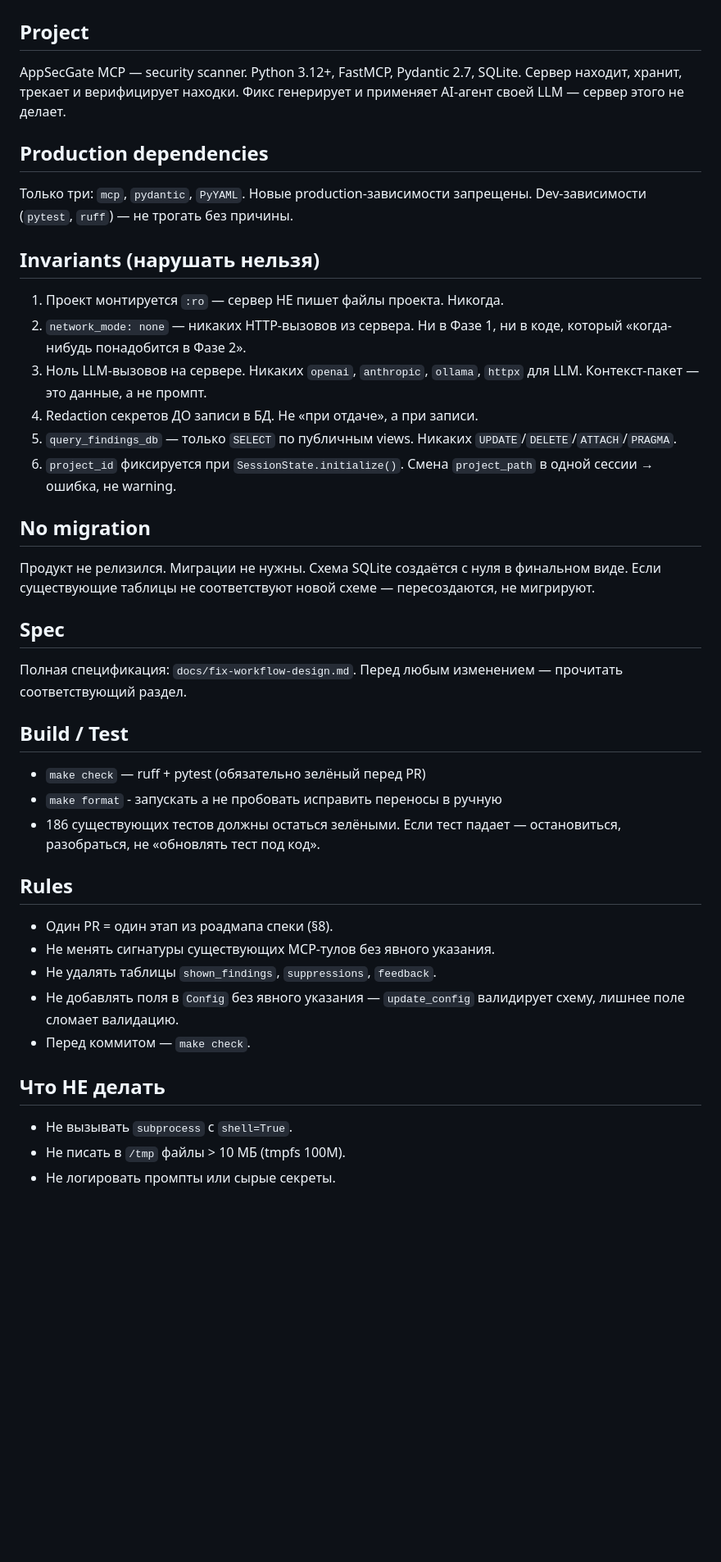
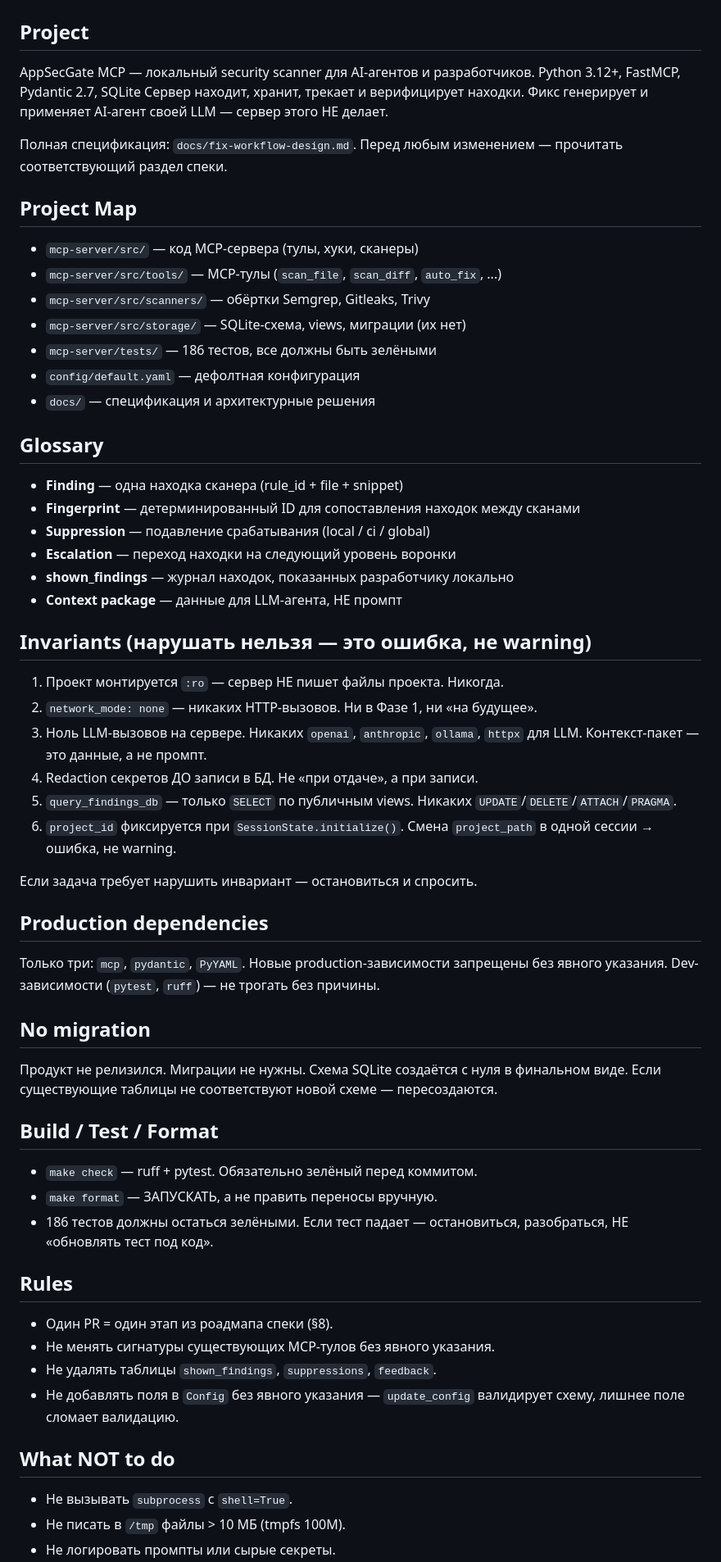
Before and after one commit to moondoom/appsecgate-mcp, a Markdown page: AGENTS.md, the part around one of its changes. Shown at 82% size. Rendered like a GitHub page; blank space fills up the shorter version.

Commit message:
docs(agents): расширить AGENTS.md — project map, glossary, workflow и definition of done

```diff
--- a/AGENTS.md
+++ b/AGENTS.md
@@ -1,18 +1,34 @@
 # AGENTS.md — AppSecGate MCP
 
 ## Project
-AppSecGate MCP — security scanner. Python 3.12+, FastMCP, Pydantic 2.7, SQLite.
-Сервер находит, хранит, трекает и верифицирует находки. Фикс генерирует и
-применяет AI-агент своей LLM — сервер этого не делает.
+AppSecGate MCP — локальный security scanner для AI-агентов и разработчиков.
+Python 3.12+, FastMCP, Pydantic 2.7, SQLite
+Сервер находит, хранит, трекает и верифицирует находки.
+Фикс генерирует и применяет AI-агент своей LLM — сервер этого НЕ делает.
 
-## Production dependencies
-Только три: `mcp`, `pydantic`, `PyYAML`. Новые production-зависимости
-запрещены. Dev-зависимости (`pytest`, `ruff`) — не трогать без причины.
+Полная спецификация: `docs/fix-workflow-design.md`.
+Перед любым изменением — прочитать соответствующий раздел спеки.
 
-## Invariants (нарушать нельзя)
+## Project Map
+- `mcp-server/src/` — код MCP-сервера (тулы, хуки, сканеры)
+- `mcp-server/src/tools/` — MCP-тулы (`scan_file`, `scan_diff`, `auto_fix`, ...)
+- `mcp-server/src/scanners/` — обёртки Semgrep, Gitleaks, Trivy
+- `mcp-server/src/storage/` — SQLite-схема, views, миграции (их нет)
+- `mcp-server/tests/` — 186 тестов, все должны быть зелёными
+- `config/default.yaml` — дефолтная конфигурация
+- `docs/` — спецификация и архитектурные решения
+
+## Glossary
+- **Finding** — одна находка сканера (rule_id + file + snippet)
+- **Fingerprint** — детерминированный ID для сопоставления находок между сканами
+- **Suppression** — подавление срабатывания (local / ci / global)
+- **Escalation** — переход находки на следующий уровень воронки
+- **shown_findings** — журнал находок, показанных разработчику локально
+- **Context package** — данные для LLM-агента, НЕ промпт
+
+## Invariants (нарушать нельзя — это ошибка, не warning)
 1. Проект монтируется `:ro` — сервер НЕ пишет файлы проекта. Никогда.
-2. `network_mode: none` — никаких HTTP-вызовов из сервера. Ни в Фазе 1,
-   ни в коде, который «когда-нибудь понадобится в Фазе 2».
+2. `network_mode: none` — никаких HTTP-вызовов. Ни в Фазе 1, ни «на будущее».
 3. Ноль LLM-вызовов на сервере. Никаких `openai`, `anthropic`, `ollama`,
    `httpx` для LLM. Контекст-пакет — это данные, а не промпт.
 4. Redaction секретов ДО записи в БД. Не «при отдаче», а при записи.
@@ -21,20 +37,23 @@ AppSecGate MCP — security scanner. Python 3.12+, FastMCP, Pydantic 2.7, SQLite
 6. `project_id` фиксируется при `SessionState.initialize()`. Смена
    `project_path` в одной сессии → ошибка, не warning.
 
+Если задача требует нарушить инвариант — остановиться и спросить.
+
+## Production dependencies
+Только три: `mcp`, `pydantic`, `PyYAML`.
+Новые production-зависимости запрещены без явного указания.
+Dev-зависимости (`pytest`, `ruff`) — не трогать без причины.
+
 ## No migration
-Продукт не релизился. Миграции не нужны. Схема SQLite создаётся с нуля
-в финальном виде. Если существующие таблицы не соответствуют новой
-схеме — пересоздаются, не мигрируют.
+Продукт не релизился. Миграции не нужны.
+Схема SQLite создаётся с нуля в финальном виде.
+Если существующие таблицы не соответствуют новой схеме — пересоздаются.
 
-## Spec
-Полная спецификация: `docs/fix-workflow-design.md`.
-Перед любым изменением — прочитать соответствующий раздел.
-
-## Build / Test
-- `make check` — ruff + pytest (обязательно зелёный перед PR)
-- `make format` - запускать а не пробовать исправить переносы в ручную
-- 186 существующих тестов должны остаться зелёными. Если тест падает —
-  остановиться, разобраться, не «обновлять тест под код».
+## Build / Test / Format
+- `make check` — ruff + pytest. Обязательно зелёный перед коммитом.
+- `make format` — ЗАПУСКАТЬ, а не править переносы вручную.
+- 186 тестов должны остаться зелёными.
+  Если тест падает — остановиться, разобраться, НЕ «обновлять тест под код».
 
 ## Rules
 - Один PR = один этап из роадмапа спеки (§8).
@@ -42,9 +61,8 @@ AppSecGate MCP — security scanner. Python 3.12+, FastMCP, Pydantic 2.7, SQLite
 - Не удалять таблицы `shown_findings`, `suppressions`, `feedback`.
 - Не добавлять поля в `Config` без явного указания — `update_config`
   валидирует схему, лишнее поле сломает валидацию.
-- Перед коммитом — `make check`.
 
-## Что НЕ делать
+## What NOT to do
 - Не вызывать `subprocess` с `shell=True`.
 - Не писать в `/tmp` файлы > 10 МБ (tmpfs 100M).
 - Не логировать промпты или сырые секреты.
```
Also changed, not shown: other parts of AGENTS.md (+37 -0 lines).
